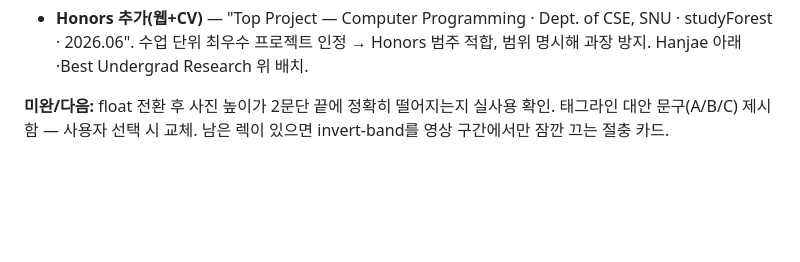
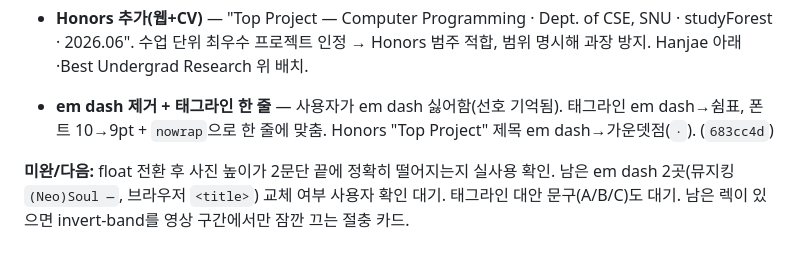
Before and after one commit to music-ingLee/music-inglee.github.io, a Markdown page: DISCUSSION_LOG.md, the part around the change. Drawn GitHub-style; blank space fills up the shorter version.

Commit message:
Log: record em-dash removal and one-line tagline
Co-Authored-By: Claude Opus 4.8 <noreply@anthropic.com>

```diff
--- a/DISCUSSION_LOG.md
+++ b/DISCUSSION_LOG.md
@@ -28,4 +28,6 @@
 - **CV 태그라인 교체** — Education과 중복인 "Psychology & Music Informatics, SNU"를 연구 지향 한 줄로: "Music cognitive neuroscience × music informatics — toward personalized music generation." (`5c08a24`)
 - **Honors 추가(웹+CV)** — "Top Project — Computer Programming · Dept. of CSE, SNU · studyForest · 2026.06". 수업 단위 최우수 프로젝트 인정 → Honors 범주 적합, 범위 명시해 과장 방지. Hanjae 아래·Best Undergrad Research 위 배치.
 
-**미완/다음:** float 전환 후 사진 높이가 2문단 끝에 정확히 떨어지는지 실사용 확인. 태그라인 대안 문구(A/B/C) 제시함 — 사용자 선택 시 교체. 남은 렉이 있으면 invert-band를 영상 구간에서만 잠깐 끄는 절충 카드.
+- **em dash 제거 + 태그라인 한 줄** — 사용자가 em dash 싫어함(선호 기억됨). 태그라인 em dash→쉼표, 폰트 10→9pt + `nowrap`으로 한 줄에 맞춤. Honors "Top Project" 제목 em dash→가운뎃점(`·`). (`683cc4d`)
+
+**미완/다음:** float 전환 후 사진 높이가 2문단 끝에 정확히 떨어지는지 실사용 확인. 남은 em dash 2곳(뮤지킹 `(Neo)Soul —`, 브라우저 `<title>`) 교체 여부 사용자 확인 대기. 태그라인 대안 문구(A/B/C)도 대기. 남은 렉이 있으면 invert-band를 영상 구간에서만 잠깐 끄는 절충 카드.
```
